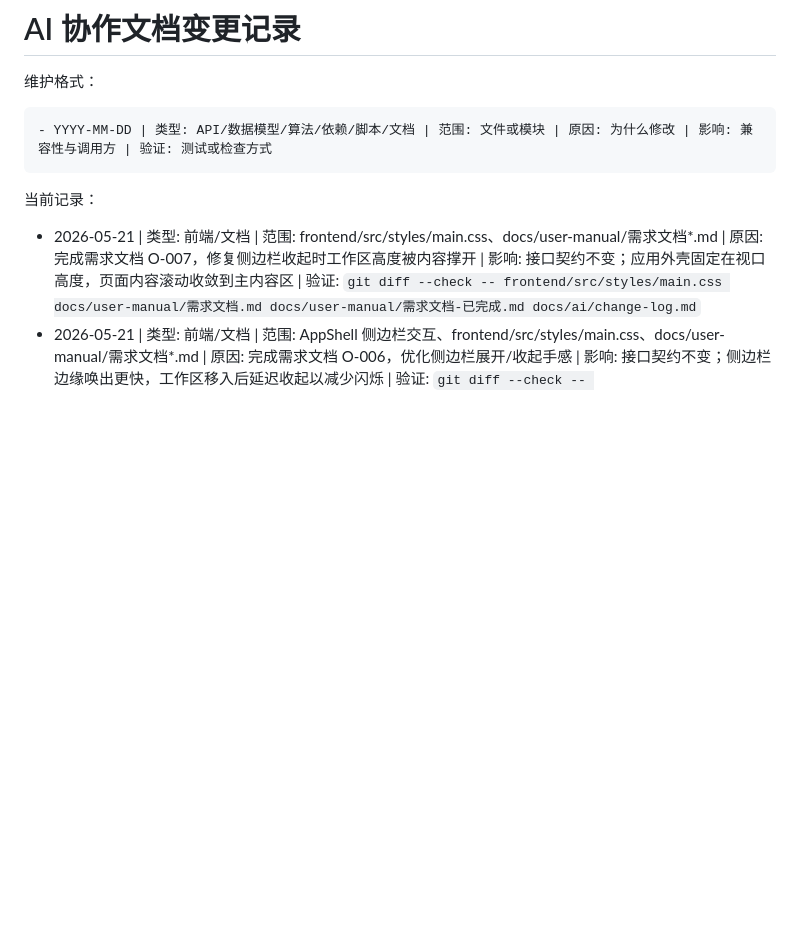
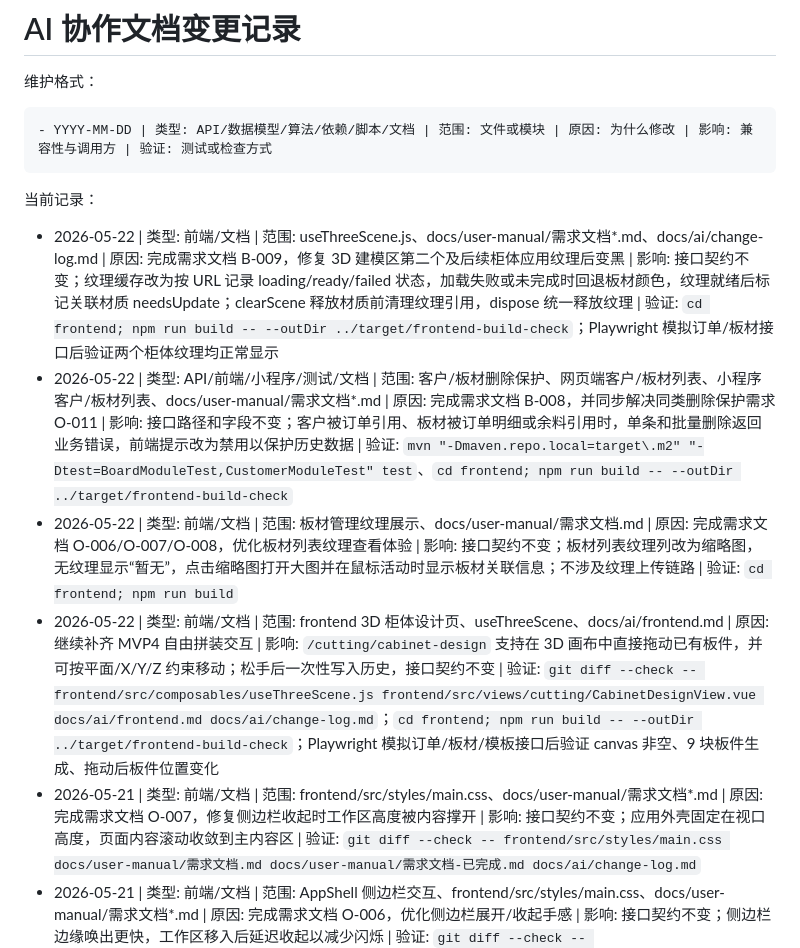
Before and after one commit to Jzzziiq/cutting-system, a Markdown page: docs/ai/change-log.md, the part around the change. GitHub-like rendering; blank space fills up the shorter version.

Commit message:
docs: 更新 change-log，记录删除保护、纹理修复、排样保存等变更
Co-Authored-By: Claude Opus 4.7 <noreply@anthropic.com>

```diff
--- a/docs/ai/change-log.md
+++ b/docs/ai/change-log.md
@@ -8,6 +8,10 @@
 
 当前记录：
 
+- 2026-05-22 | 类型: 前端/文档 | 范围: useThreeScene.js、docs/user-manual/需求文档*.md、docs/ai/change-log.md | 原因: 完成需求文档 B-009，修复 3D 建模区第二个及后续柜体应用纹理后变黑 | 影响: 接口契约不变；纹理缓存改为按 URL 记录 loading/ready/failed 状态，加载失败或未完成时回退板材颜色，纹理就绪后标记关联材质 needsUpdate；clearScene 释放材质前清理纹理引用，dispose 统一释放纹理 | 验证: `cd frontend; npm run build -- --outDir ../target/frontend-build-check`；Playwright 模拟订单/板材接口后验证两个柜体纹理均正常显示
+- 2026-05-22 | 类型: API/前端/小程序/测试/文档 | 范围: 客户/板材删除保护、网页端客户/板材列表、小程序客户/板材列表、docs/user-manual/需求文档*.md | 原因: 完成需求文档 B-008，并同步解决同类删除保护需求 O-011 | 影响: 接口路径和字段不变；客户被订单引用、板材被订单明细或余料引用时，单条和批量删除返回业务错误，前端提示改为禁用以保护历史数据 | 验证: `mvn "-Dmaven.repo.local=target\.m2" "-Dtest=BoardModuleTest,CustomerModuleTest" test`、`cd frontend; npm run build -- --outDir ../target/frontend-build-check`
+- 2026-05-22 | 类型: 前端/文档 | 范围: 板材管理纹理展示、docs/user-manual/需求文档.md | 原因: 完成需求文档 O-006/O-007/O-008，优化板材列表纹理查看体验 | 影响: 接口契约不变；板材列表纹理列改为缩略图，无纹理显示“暂无”，点击缩略图打开大图并在鼠标活动时显示板材关联信息；不涉及纹理上传链路 | 验证: `cd frontend; npm run build`
+- 2026-05-22 | 类型: 前端/文档 | 范围: frontend 3D 柜体设计页、useThreeScene、docs/ai/frontend.md | 原因: 继续补齐 MVP4 自由拼装交互 | 影响: `/cutting/cabinet-design` 支持在 3D 画布中直接拖动已有板件，并可按平面/X/Y/Z 约束移动；松手后一次性写入历史，接口契约不变 | 验证: `git diff --check -- frontend/src/composables/useThreeScene.js frontend/src/views/cutting/CabinetDesignView.vue docs/ai/frontend.md docs/ai/change-log.md`；`cd frontend; npm run build -- --outDir ../target/frontend-build-check`；Playwright 模拟订单/板材/模板接口后验证 canvas 非空、9 块板件生成、拖动后板件位置变化
 - 2026-05-21 | 类型: 前端/文档 | 范围: frontend/src/styles/main.css、docs/user-manual/需求文档*.md | 原因: 完成需求文档 O-007，修复侧边栏收起时工作区高度被内容撑开 | 影响: 接口契约不变；应用外壳固定在视口高度，页面内容滚动收敛到主内容区 | 验证: `git diff --check -- frontend/src/styles/main.css docs/user-manual/需求文档.md docs/user-manual/需求文档-已完成.md docs/ai/change-log.md`
 - 2026-05-21 | 类型: 前端/文档 | 范围: AppShell 侧边栏交互、frontend/src/styles/main.css、docs/user-manual/需求文档*.md | 原因: 完成需求文档 O-006，优化侧边栏展开/收起手感 | 影响: 接口契约不变；侧边栏边缘唤出更快，工作区移入后延迟收起以减少闪烁 | 验证: `git diff --check -- frontend/src/components/AppShell.vue frontend/src/styles/main.css docs/user-manual/需求文档.md docs/user-manual/需求文档-已完成.md docs/ai/change-log.md`
 - 2026-05-21 | 类型: 前端/文档 | 范围: frontend 3D 柜体设计页、useThreeScene、cabinetDesign store、docs/ai/frontend.md | 原因: 开始实现 MVP4 自由拼装能力 | 影响: `/cutting/cabinet-design` 支持从板件库拖放新增板件、吸附对齐、选中板件属性微调、复制/删除/视角复位和撤销重做；接口契约不变，新增自由板件继续通过 `materialSlot` 映射后拆单 | 验证: `cd frontend; npm run build -- --outDir ../target/frontend-build-check`；Playwright 本地模拟订单/板材接口后验证桌面和 390px 移动视口 canvas 非空、板件新增与撤销可用
```
